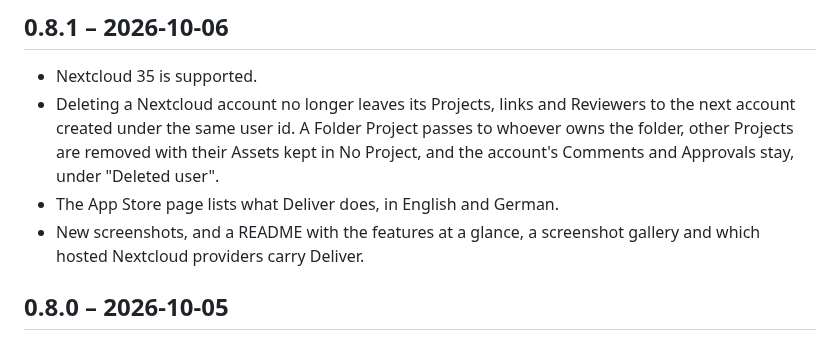
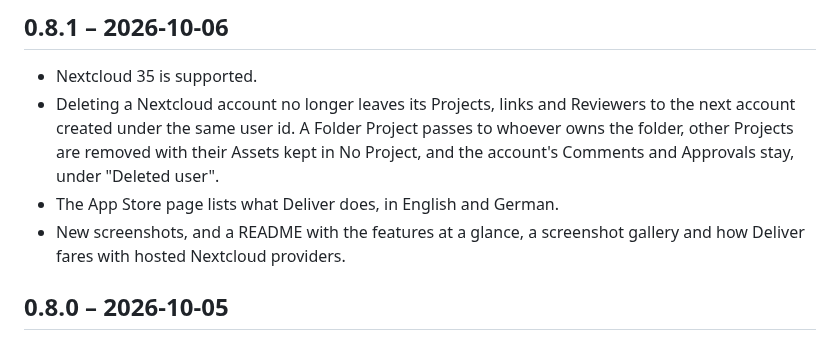
Before and after one commit to joshuabke/nextcloud-deliver, a Markdown page: CHANGELOG.md, the part around the change. Drawn GitHub-style.

```diff
--- a/CHANGELOG.md
+++ b/CHANGELOG.md
@@ -5,7 +5,7 @@
 - Nextcloud 35 is supported.
 - Deleting a Nextcloud account no longer leaves its Projects, links and Reviewers to the next account created under the same user id. A Folder Project passes to whoever owns the folder, other Projects are removed with their Assets kept in No Project, and the account's Comments and Approvals stay, under "Deleted user".
 - The App Store page lists what Deliver does, in English and German.
-- New screenshots, and a README with the features at a glance, a screenshot gallery and which hosted Nextcloud providers carry Deliver.
+- New screenshots, and a README with the features at a glance, a screenshot gallery and how Deliver fares with hosted Nextcloud providers.
 
 ## 0.8.0 – 2026-10-05
 
```
Also changed, not shown: CHANGELOG.de.md (+1 -1 lines).
